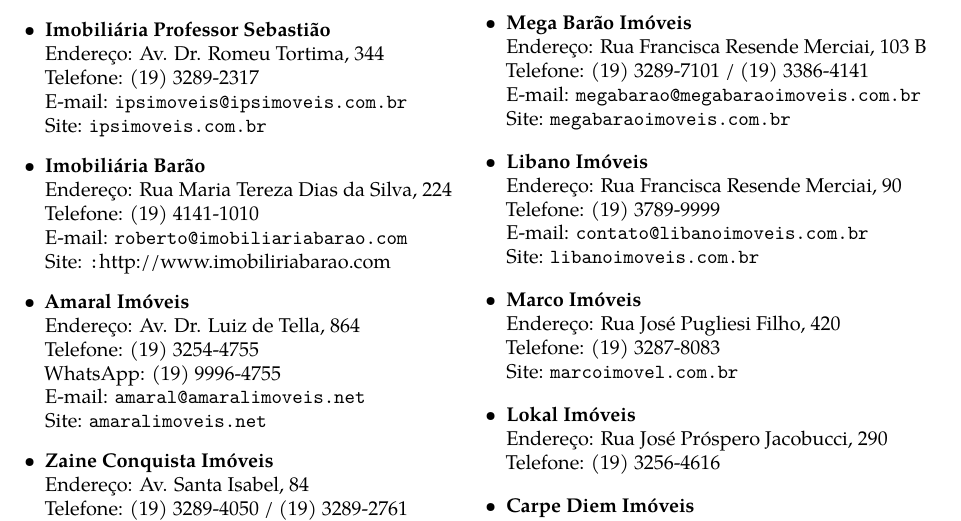
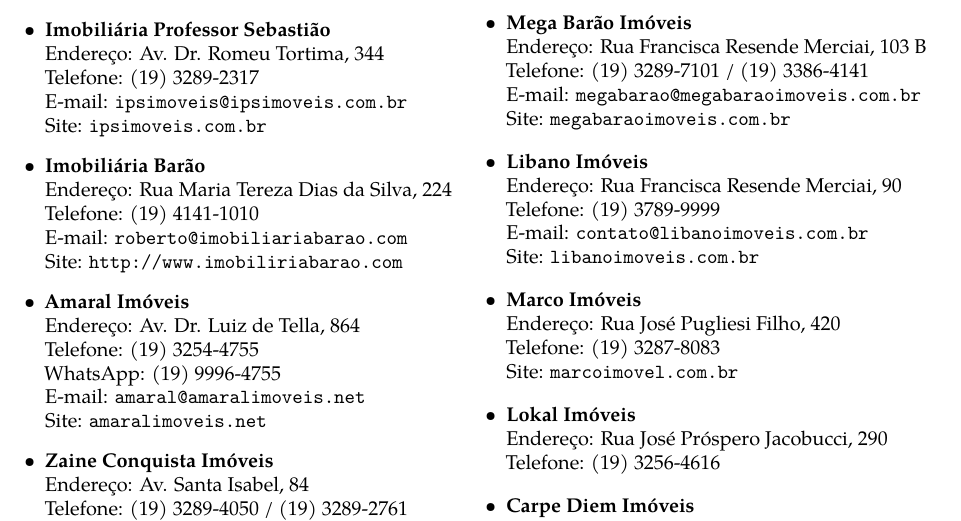
Before and after one commit to cacounicamp/Manual-do-Bixo, a LaTeX book (manual_do_bixo.tex, which reads barao/lugares_para_morar.tex): part of page 19 of 65, cut so that both start at the same text. Compiled offline with pdfLaTeX.

Commit message:
Update lugares_para_morar.tex

```diff
--- a/barao/lugares_para_morar.tex
+++ b/barao/lugares_para_morar.tex
@@ -159,7 +159,7 @@
         \\Endereço: Rua Maria Tereza Dias da Silva, 224
         \\Telefone: (19) 4141-1010
         \\E-mail: \email{roberto@imobiliariabarao.com}
-        \\Site: \url:{http://www.imobiliriabarao.com}
+        \\Site: \url{http://www.imobiliriabarao.com}
 
     \item   \textbf{Amaral Imóveis}
         \\Endereço: Av. Dr. Luiz de Tella, 864
```
